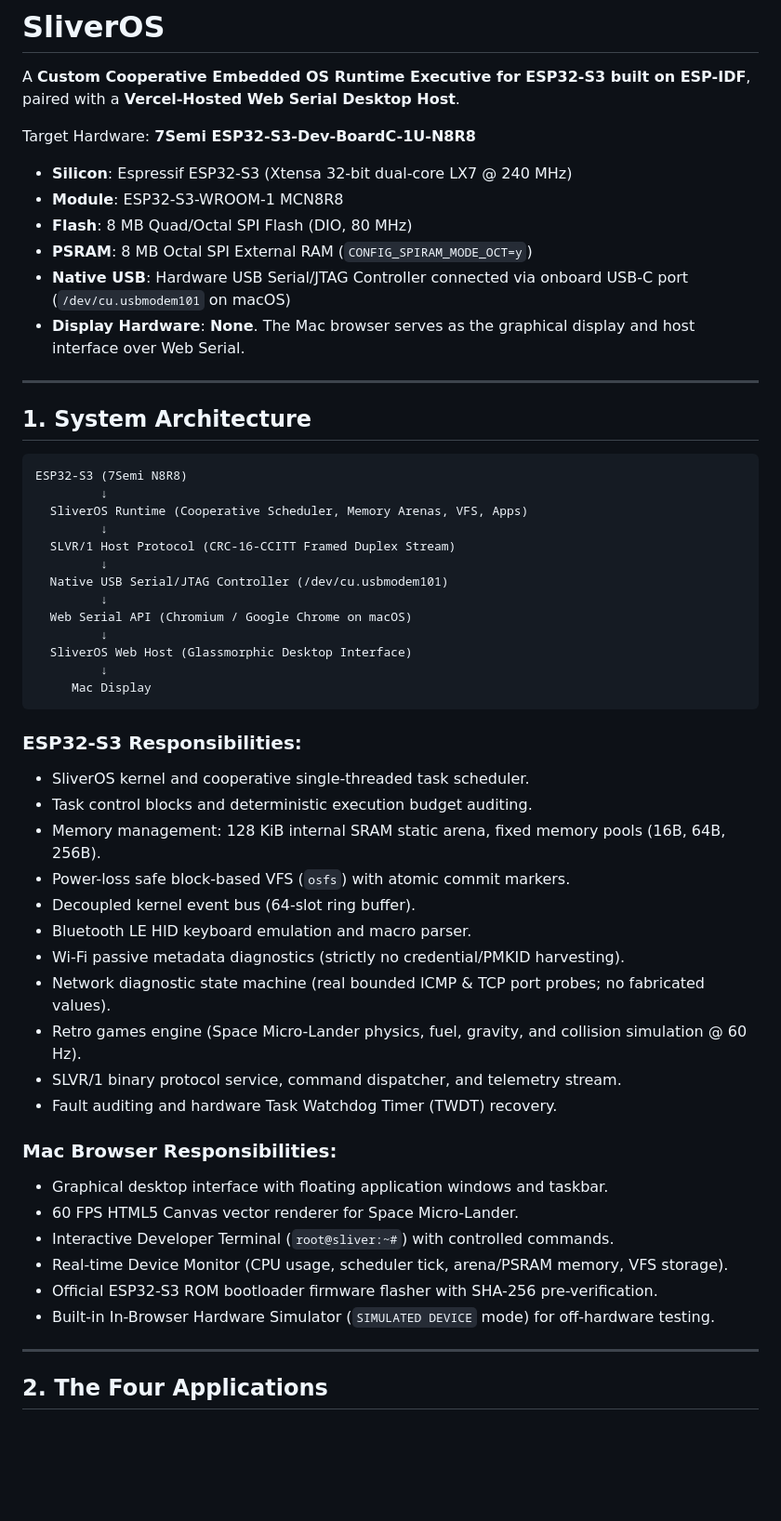
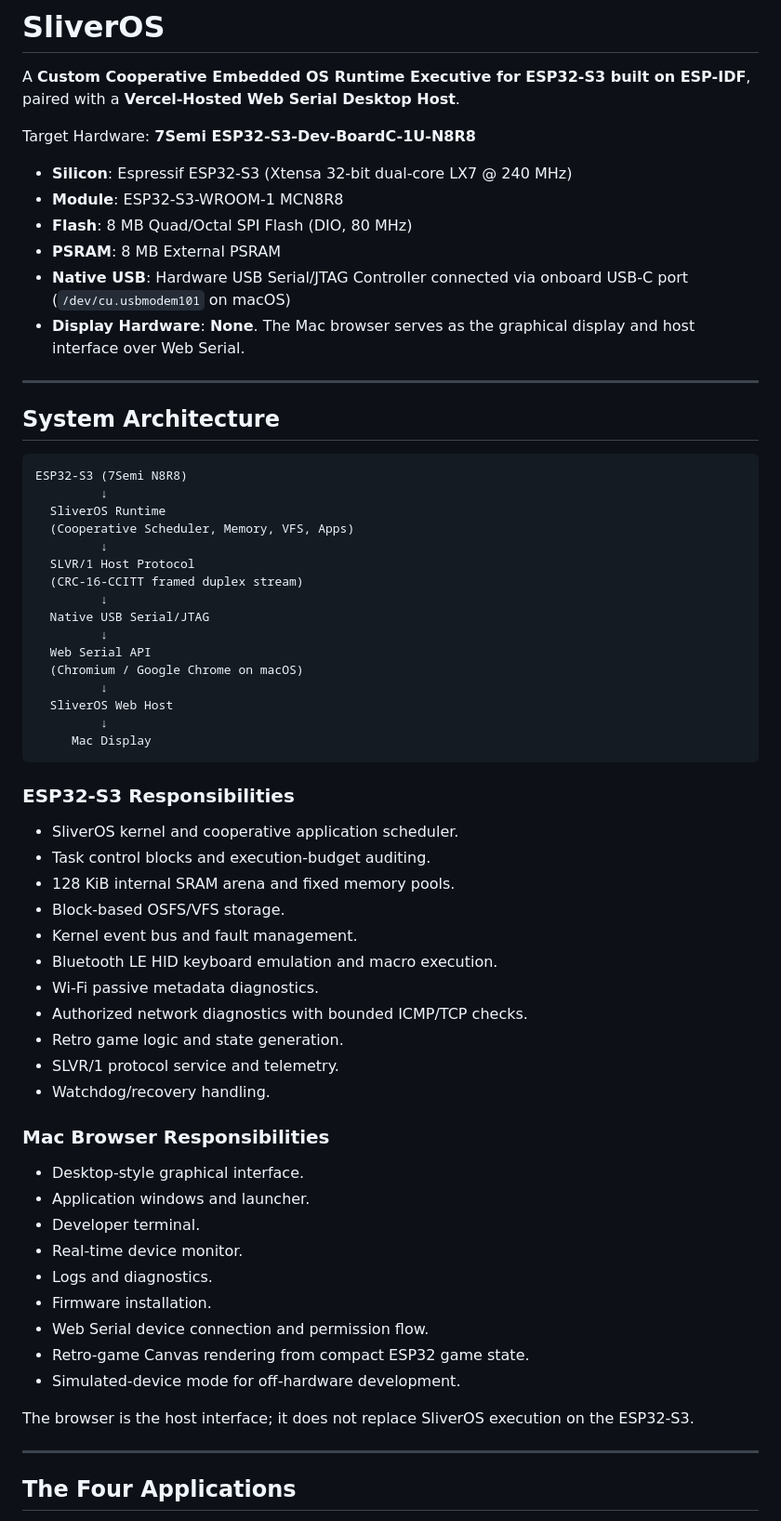
Before and after one commit to bishwajit5788/SliverOS, a Markdown page: README.md, the part around one of its changes. Shown at 93% size. Drawn GitHub-style; blank space fills up the shorter version.

````diff
--- a/README.md
+++ b/README.md
@@ -6,52 +6,62 @@ Target Hardware: **7Semi ESP32-S3-Dev-BoardC-1U-N8R8**
 - **Silicon**: Espressif ESP32-S3 (Xtensa 32-bit dual-core LX7 @ 240 MHz)
 - **Module**: ESP32-S3-WROOM-1 MCN8R8
 - **Flash**: 8 MB Quad/Octal SPI Flash (DIO, 80 MHz)
-- **PSRAM**: 8 MB Octal SPI External RAM (`CONFIG_SPIRAM_MODE_OCT=y`)
+- **PSRAM**: 8 MB External PSRAM
 - **Native USB**: Hardware USB Serial/JTAG Controller connected via onboard USB-C port (`/dev/cu.usbmodem101` on macOS)
 - **Display Hardware**: **None**. The Mac browser serves as the graphical display and host interface over Web Serial.
 
 ---
 
-## 1. System Architecture
+## System Architecture
 
 ```text
 ESP32-S3 (7Semi N8R8)
          ↓
-  SliverOS Runtime (Cooperative Scheduler, Memory Arenas, VFS, Apps)
+  SliverOS Runtime
+  (Cooperative Scheduler, Memory, VFS, Apps)
          ↓
-  SLVR/1 Host Protocol (CRC-16-CCITT Framed Duplex Stream)
+  SLVR/1 Host Protocol
+  (CRC-16-CCITT framed duplex stream)
          ↓
-  Native USB Serial/JTAG Controller (/dev/cu.usbmodem101)
+  Native USB Serial/JTAG
          ↓
-  Web Serial API (Chromium / Google Chrome on macOS)
+  Web Serial API
+  (Chromium / Google Chrome on macOS)
          ↓
-  SliverOS Web Host (Glassmorphic Desktop Interface)
+  SliverOS Web Host
          ↓
      Mac Display
 ```
 
-### ESP32-S3 Responsibilities:
-- SliverOS kernel and cooperative single-threaded task scheduler.
-- Task control blocks and deterministic execution budget auditing.
-- Memory management: 128 KiB internal SRAM static arena, fixed memory pools (16B, 64B, 256B).
-- Power-loss safe block-based VFS (`osfs`) with atomic commit markers.
-- Decoupled kernel event bus (64-slot ring buffer).
-- Bluetooth LE HID keyboard emulation and macro parser.
-- Wi-Fi passive metadata diagnostics (strictly no credential/PMKID harvesting).
-- Network diagnostic state machine (real bounded ICMP & TCP port probes; no fabricated values).
-- Retro games engine (Space Micro-Lander physics, fuel, gravity, and collision simulation @ 60 Hz).
-- SLVR/1 binary protocol service, command dispatcher, and telemetry stream.
-- Fault auditing and hardware Task Watchdog Timer (TWDT) recovery.
+### ESP32-S3 Responsibilities
 
-### Mac Browser Responsibilities:
-- Graphical desktop interface with floating application windows and taskbar.
-- 60 FPS HTML5 Canvas vector renderer for Space Micro-Lander.
-- Interactive Developer Terminal (`root@sliver:~#`) with controlled commands.
-- Real-time Device Monitor (CPU usage, scheduler tick, arena/PSRAM memory, VFS storage).
-- Official ESP32-S3 ROM bootloader firmware flasher with SHA-256 pre-verification.
-- Built-in In-Browser Hardware Simulator (`SIMULATED DEVICE` mode) for off-hardware testing.
+- SliverOS kernel and cooperative application scheduler.
+- Task control blocks and execution-budget auditing.
+- 128 KiB internal SRAM arena and fixed memory pools.
+- Block-based OSFS/VFS storage.
+- Kernel event bus and fault management.
+- Bluetooth LE HID keyboard emulation and macro execution.
+- Wi-Fi passive metadata diagnostics.
+- Authorized network diagnostics with bounded ICMP/TCP checks.
+- Retro game logic and state generation.
+- SLVR/1 protocol service and telemetry.
+- Watchdog/recovery handling.
+
+### Mac Browser Responsibilities
+
+- Desktop-style graphical interface.
+- Application windows and launcher.
+- Developer terminal.
+- Real-time device monitor.
+- Logs and diagnostics.
+- Firmware installation.
+- Web Serial device connection and permission flow.
+- Retro-game Canvas rendering from compact ESP32 game state.
+- Simulated-device mode for off-hardware development.
+
+The browser is the host interface; it does not replace SliverOS execution on the ESP32-S3.
 
 ---
 
-## 2. The Four Applications
+## The Four Applications
 
````
Also changed, not shown: other parts of README.md (+107 -51 lines).
